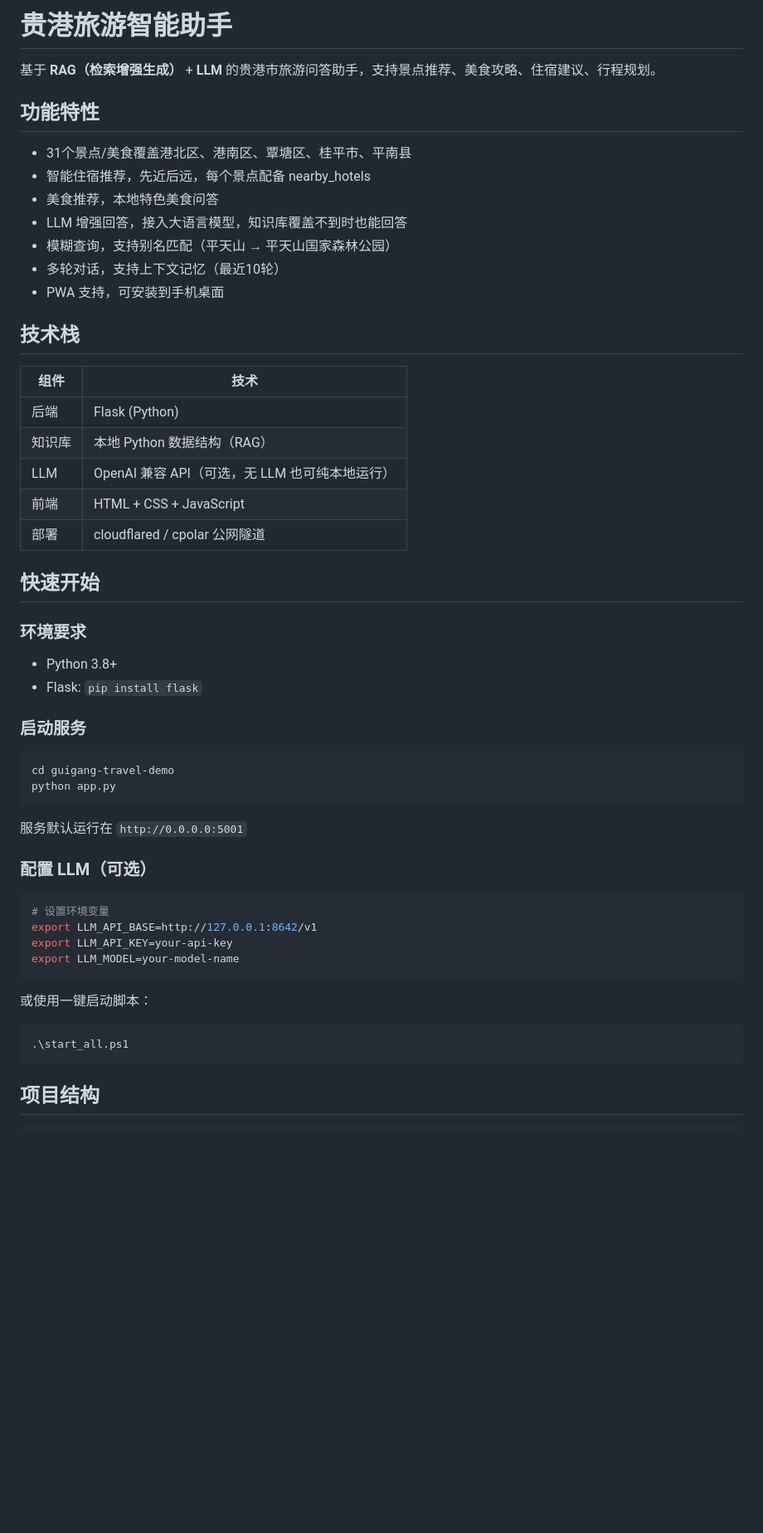
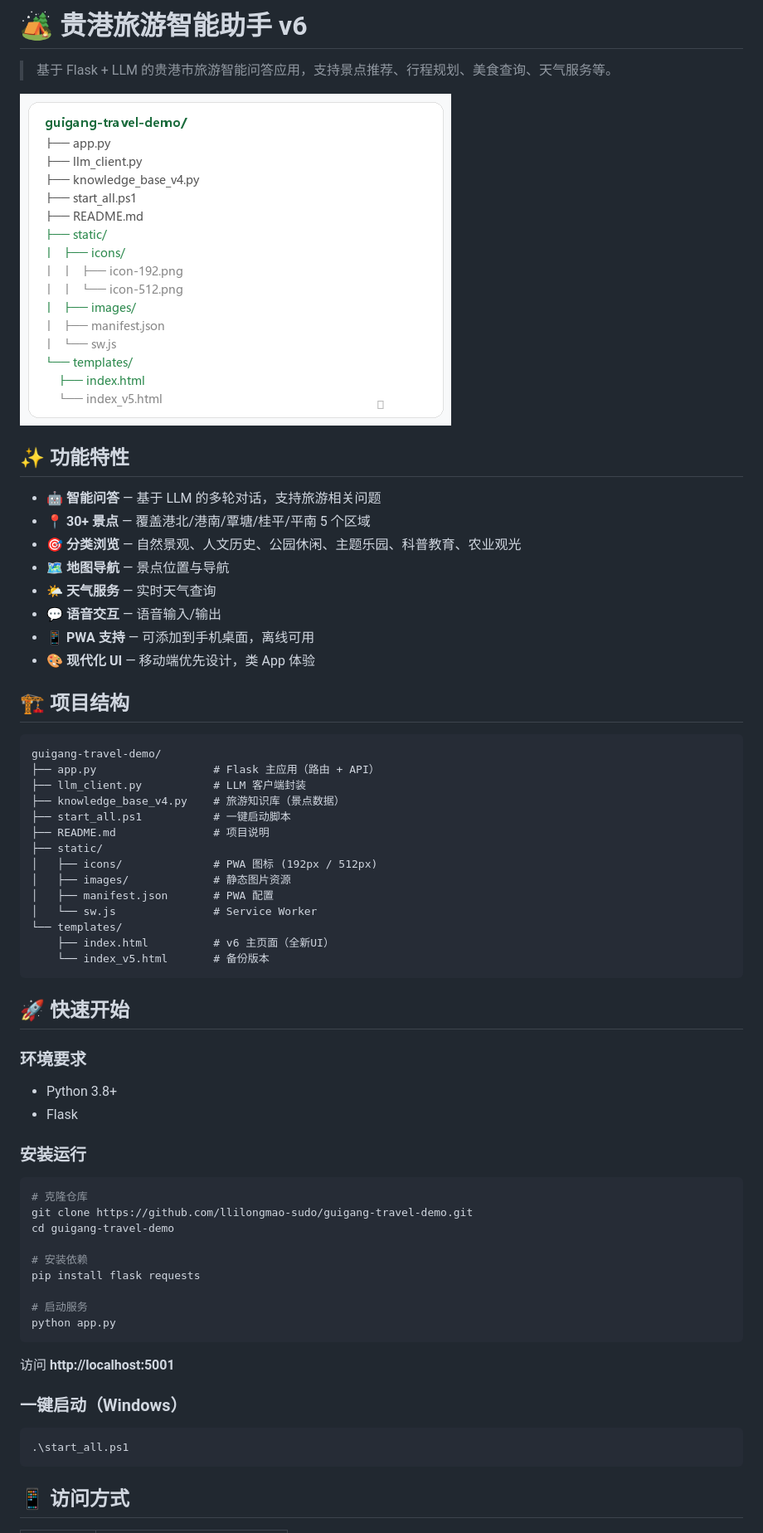
Before and after one commit to llilongmao-sudo/guigang-travel-demo, a Markdown page: README.md, the part around the change printed below. Shown: that part at 83% size. Rendered like a GitHub page; pictures changed too: docs/tree.png (added); blank space fills up the shorter version.

Commit message:
docs: 添加README.md和项目目录结构截图
- 完整项目说明(功能/结构/快速开始/技术栈/更新日志)
- 项目目录树截图(docs/tree.png)
- v6界面预览说明

````diff
--- a/README.md
+++ b/README.md
@@ -1,56 +1,67 @@
-# 贵港旅游智能助手
+# 🏕️ 贵港旅游智能助手 v6
 
-基于 **RAG（检索增强生成）** + **LLM** 的贵港市旅游问答助手，支持景点推荐、美食攻略、住宿建议、行程规划。
+> 基于 Flask + LLM 的贵港市旅游智能问答应用，支持景点推荐、行程规划、美食查询、天气服务等。
 
-## 功能特性
+![项目结构](docs/tree.png)
 
-- 31个景点/美食覆盖港北区、港南区、覃塘区、桂平市、平南县
-- 智能住宿推荐，先近后远，每个景点配备 nearby_hotels
-- 美食推荐，本地特色美食问答
-- LLM 增强回答，接入大语言模型，知识库覆盖不到时也能回答
-- 模糊查询，支持别名匹配（平天山 → 平天山国家森林公园）
-- 多轮对话，支持上下文记忆（最近10轮）
-- PWA 支持，可安装到手机桌面
+## ✨ 功能特性
 
-## 技术栈
+- 🤖 **智能问答** — 基于 LLM 的多轮对话，支持旅游相关问题
+- 📍 **30+ 景点** — 覆盖港北/港南/覃塘/桂平/平南 5 个区域
+- 🎯 **分类浏览** — 自然景观、人文历史、公园休闲、主题乐园、科普教育、农业观光
+- 🗺️ **地图导航** — 景点位置与导航
+- 🌤️ **天气服务** — 实时天气查询
+- 💬 **语音交互** — 语音输入/输出
+- 📱 **PWA 支持** — 可添加到手机桌面，离线可用
+- 🎨 **现代化 UI** — 移动端优先设计，类 App 体验
 
-| 组件 | 技术 |
-|------|------|
-| 后端 | Flask (Python) |
-| 知识库 | 本地 Python 数据结构（RAG） |
-| LLM | OpenAI 兼容 API（可选，无 LLM 也可纯本地运行） |
-| 前端 | HTML + CSS + JavaScript |
-| 部署 | cloudflared / cpolar 公网隧道 |
+## 🏗️ 项目结构
 
-## 快速开始
+```
+guigang-travel-demo/
+├── app.py                  # Flask 主应用（路由 + API）
+├── llm_client.py           # LLM 客户端封装
+├── knowledge_base_v4.py    # 旅游知识库（景点数据）
+├── start_all.ps1           # 一键启动脚本
+├── README.md               # 项目说明
+├── static/
+│   ├── icons/              # PWA 图标 (192px / 512px)
+│   ├── images/             # 静态图片资源
+│   ├── manifest.json       # PWA 配置
+│   └── sw.js               # Service Worker
+└── templates/
+    ├── index.html          # v6 主页面（全新UI）
+    └── index_v5.html       # 备份版本
+```
+
+## 🚀 快速开始
 
 ### 环境要求
 
 - Python 3.8+
-- Flask: `pip install flask`
+- Flask
 
-### 启动服务
+### 安装运行
 
 ```bash
+# 克隆仓库
+git clone https://github.com/llilongmao-sudo/guigang-travel-demo.git
 cd guigang-travel-demo
+
+# 安装依赖
+pip install flask requests
+
+# 启动服务
 python app.py
 ```
 
-服务默认运行在 `http://0.0.0.0:5001`
+访问 **http://localhost:5001**
 
-### 配置 LLM（可选）
+### 一键启动（Windows）
 
-```bash
-# 设置环境变量
-export LLM_API_BASE=http://127.0.0.1:8642/v1
-export LLM_API_KEY=your-api-key
-export LLM_MODEL=your-model-name
-```
-
-或使用一键启动脚本：
 ```powershell
 .\start_all.ps1
 ```
 
-## 项目结构
+## 📱 访问方式
 
````
Also changed, not shown: other parts of README.md (+48 -21 lines).
